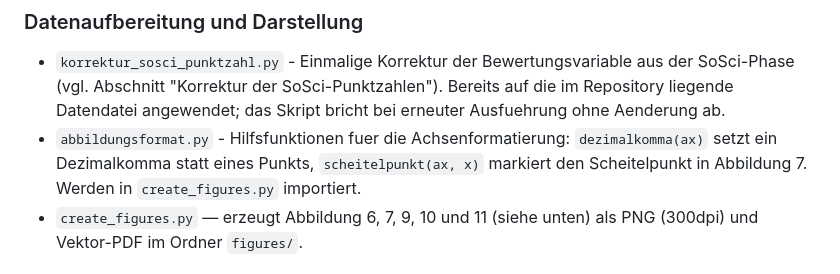
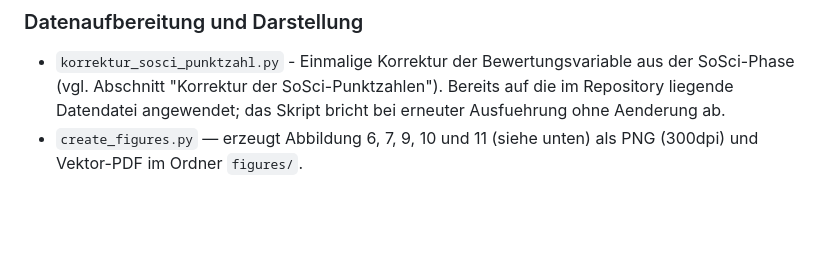
Before and after one commit to leonschimmelschmidt-droid/bachelor-experiment, a Markdown page: README.md, the part around the change. GitHub-like rendering; blank space fills up the shorter version.

```diff
--- a/README.md
+++ b/README.md
@@ -65,9 +65,6 @@ Argument welchen Teil der Rueckrechnung traegt.
 SoSci-Phase (vgl. Abschnitt "Korrektur der SoSci-Punktzahlen"). Bereits auf die
 im Repository liegende Datendatei angewendet; das Skript bricht bei erneuter
 Ausfuehrung ohne Aenderung ab.
-- `abbildungsformat.py` - Hilfsfunktionen fuer die Achsenformatierung:
-`dezimalkomma(ax)` setzt ein Dezimalkomma statt eines Punkts, `scheitelpunkt(ax, x)`
-markiert den Scheitelpunkt in Abbildung 7. Werden in `create_figures.py` importiert.
 - `create_figures.py` — erzeugt Abbildung 6, 7, 9, 10 und 11 (siehe unten) als PNG (300dpi)
   und Vektor-PDF im Ordner `figures/`.
 
```
